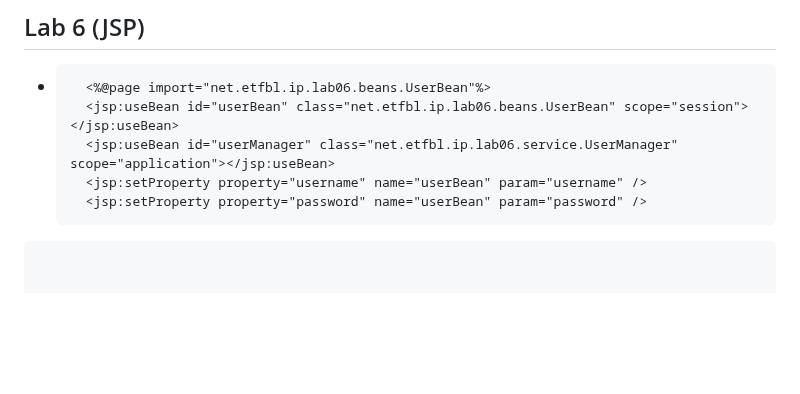
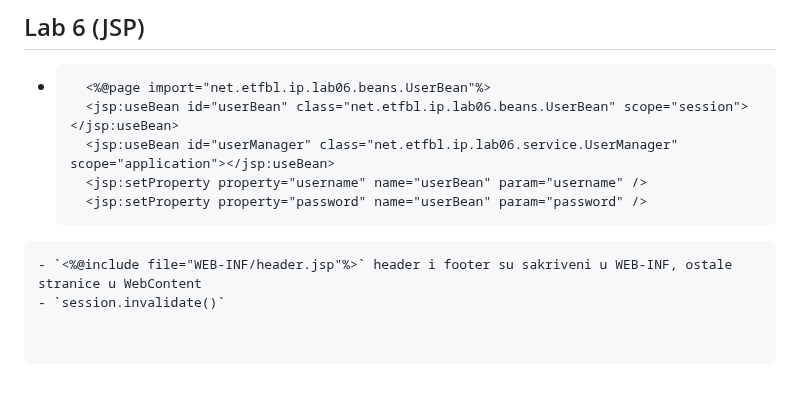
Before and after one commit to vanja-djenadija/Internet-programiranje, a Markdown page: README.md, the part around the change. Rendered like a GitHub page; blank space fills up the shorter version.

````diff
--- a/README.md
+++ b/README.md
@@ -121,3 +121,5 @@ protected void doGet(HttpServletRequest request, HttpServletResponse response)
 	<jsp:setProperty property="username" name="userBean" param="username" />
 	<jsp:setProperty property="password" name="userBean" param="password" />
 ```
+- `<%@include file="WEB-INF/header.jsp"%>` header i footer su sakriveni u WEB-INF, ostale stranice u WebContent
+- `session.invalidate()`
````
